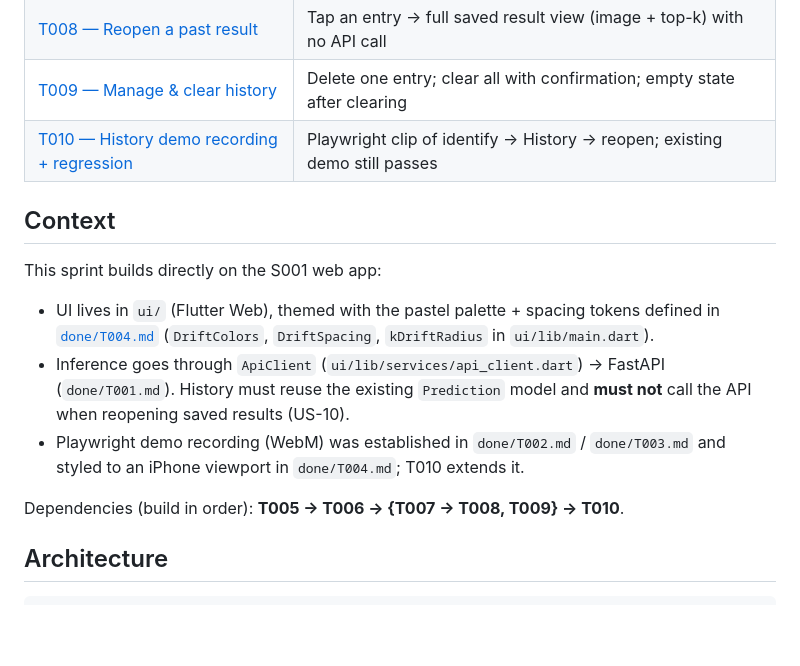
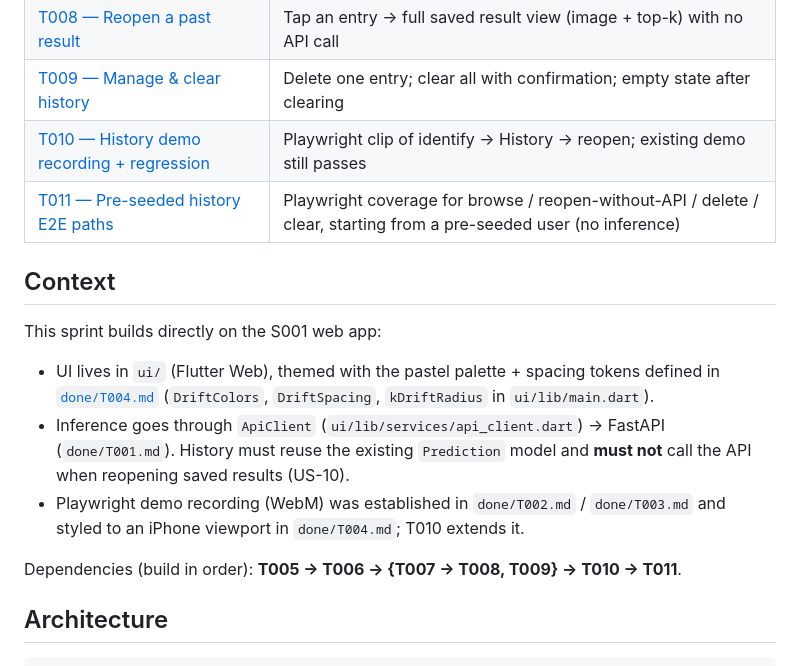
Before and after one commit to k13nNg/driftID, a Markdown page: bookkeeping/task_management/S002.md, the part around the change. Drawn GitHub-style; blank space fills up the shorter version.

```diff
--- a/bookkeeping/task_management/S002.md
+++ b/bookkeeping/task_management/S002.md
@@ -17,6 +17,7 @@ Turn the single-screen DriftID web app into a small multi-section app that remem
 | [T008 — Reopen a past result](done/T008.md) | Tap an entry → full saved result view (image + top-k) with no API call |
 | [T009 — Manage & clear history](done/T009.md) | Delete one entry; clear all with confirmation; empty state after clearing |
 | [T010 — History demo recording + regression](done/T010.md) | Playwright clip of identify → History → reopen; existing demo still passes |
+| [T011 — Pre-seeded history E2E paths](T011.md) | Playwright coverage for browse / reopen-without-API / delete / clear, starting from a pre-seeded user (no inference) |
 
 ## Context
 
@@ -26,7 +27,7 @@ This sprint builds directly on the S001 web app:
 - Inference goes through `ApiClient` (`ui/lib/services/api_client.dart`) → FastAPI (`done/T001.md`). History must reuse the existing `Prediction` model and **must not** call the API when reopening saved results (US-10).
 - Playwright demo recording (WebM) was established in `done/T002.md` / `done/T003.md` and styled to an iPhone viewport in `done/T004.md`; T010 extends it.
 
-Dependencies (build in order): **T005 → T006 → {T007 → T008, T009} → T010**.
+Dependencies (build in order): **T005 → T006 → {T007 → T008, T009} → T010 → T011**.
 
 ## Architecture
 
```
Also changed, not shown: bookkeeping/task_management/T011.md (added, +148 -0 lines).
